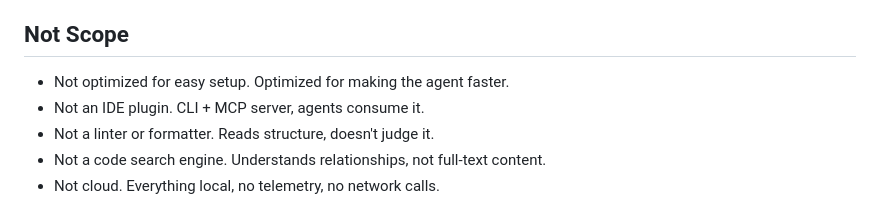
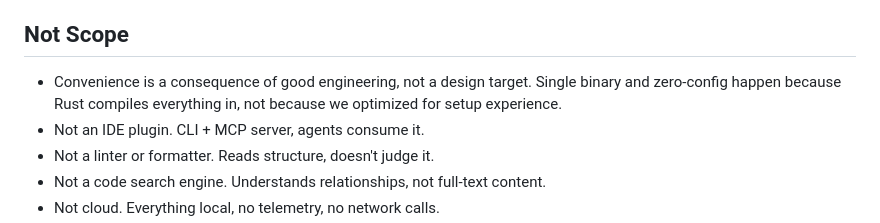
Before and after one commit to daviguides/graphite, a Markdown page: docs/foundation/vision.md, the part around the change. Rendered like a GitHub page.

```diff
--- a/docs/foundation/vision.md
+++ b/docs/foundation/vision.md
@@ -48,7 +48,7 @@ The agent starts every session already knowing the architecture. It acts immedia
 
 ## Not Scope
 
-- Not optimized for easy setup. Optimized for making the agent faster.
+- Convenience is a consequence of good engineering, not a design target. Single binary and zero-config happen because Rust compiles everything in, not because we optimized for setup experience.
 - Not an IDE plugin. CLI + MCP server, agents consume it.
 - Not a linter or formatter. Reads structure, doesn't judge it.
 - Not a code search engine. Understands relationships, not full-text content.
```
Also changed, not shown: docs/foundation/positioning.md (+1 -1 lines).
